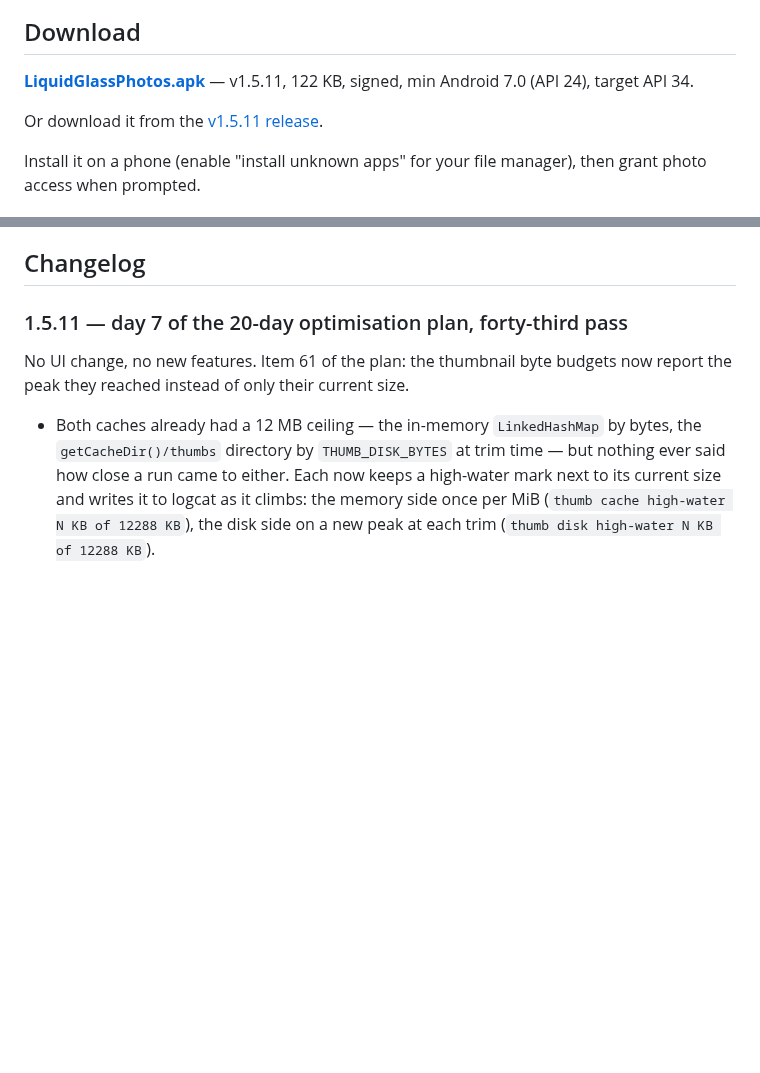
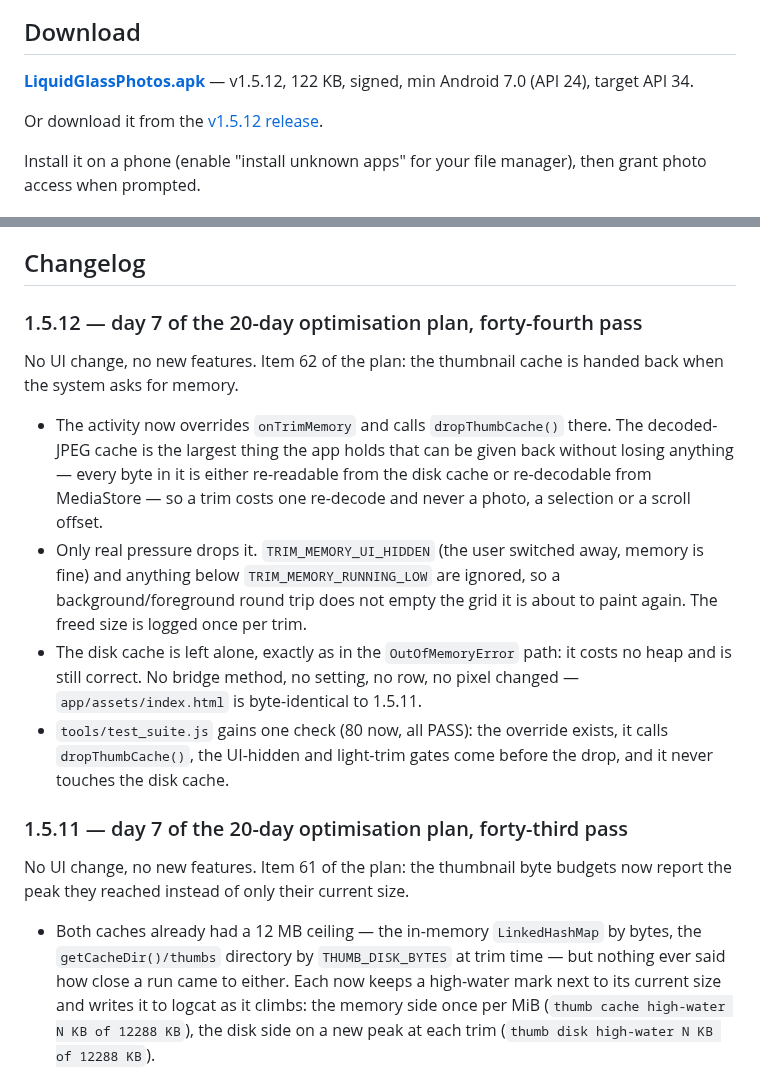
Before and after one commit to technicalnihilist-lgtm/liquid-glass-photos, a Markdown page: README.md, 2 parts joined by grey strips. Drawn GitHub-style; blank space fills up the shorter version.

Commit message:
perf(62): drop the thumbnail cache on onTrimMemory; release 1.5.12

```diff
--- a/README.md
+++ b/README.md
@@ -13,9 +13,9 @@ A real, installable Android **photos** app — the liquid-glass UI from the orig
 
 ## Download
 
-**[LiquidGlassPhotos.apk](LiquidGlassPhotos.apk)** — v1.5.11, 122 KB, signed, min Android 7.0 (API 24), target API 34.
+**[LiquidGlassPhotos.apk](LiquidGlassPhotos.apk)** — v1.5.12, 122 KB, signed, min Android 7.0 (API 24), target API 34.
 
-Or download it from the [v1.5.11 release](https://github.com/technicalnihilist-lgtm/liquid-glass-photos/releases/latest).
+Or download it from the [v1.5.12 release](https://github.com/technicalnihilist-lgtm/liquid-glass-photos/releases/latest).
 
 Install it on a phone (enable "install unknown apps" for your file manager), then grant photo access when prompted.
 
@@ -114,6 +114,23 @@ docs/screenshots/                           screenshots
 The APK ships with **no** sample media — it is empty until it reads your gallery. The screenshots above were rendered from the same `app/assets/index.html` through `tools/gen_preview.py`, a browser harness that stubs the native bridge with 44 generated sample images. That is the only place sample images exist; they are not in the APK.
 
 ## Changelog
+
+### 1.5.12 — day 7 of the 20-day optimisation plan, forty-fourth pass
+No UI change, no new features. Item 62 of the plan: the thumbnail cache is handed back when the
+system asks for memory.
+- The activity now overrides `onTrimMemory` and calls `dropThumbCache()` there. The decoded-JPEG
+  cache is the largest thing the app holds that can be given back without losing anything — every
+  byte in it is either re-readable from the disk cache or re-decodable from MediaStore — so a trim
+  costs one re-decode and never a photo, a selection or a scroll offset.
+- Only real pressure drops it. `TRIM_MEMORY_UI_HIDDEN` (the user switched away, memory is fine) and
+  anything below `TRIM_MEMORY_RUNNING_LOW` are ignored, so a background/foreground round trip does
+  not empty the grid it is about to paint again. The freed size is logged once per trim.
+- The disk cache is left alone, exactly as in the `OutOfMemoryError` path: it costs no heap and is
+  still correct. No bridge method, no setting, no row, no pixel changed — `app/assets/index.html`
+  is byte-identical to 1.5.11.
+- `tools/test_suite.js` gains one check (80 now, all PASS): the override exists, it calls
+  `dropThumbCache()`, the UI-hidden and light-trim gates come before the drop, and it never
+  touches the disk cache.
 
 ### 1.5.11 — day 7 of the 20-day optimisation plan, forty-third pass
 No UI change, no new features. Item 61 of the plan: the thumbnail byte budgets now report the peak
```
